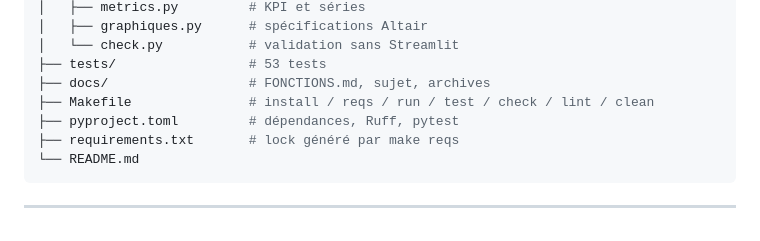
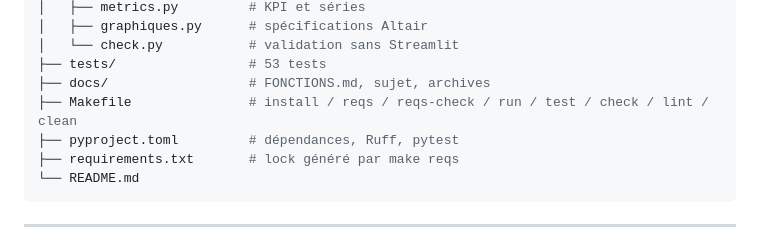
Before and after one commit to Lamizana/MyBestSim, a Markdown page: README.md, the part around the change. GitHub-like rendering.

Commit message:
docs: complète la description du Makefile

```diff
--- a/README.md
+++ b/README.md
@@ -274,7 +274,7 @@ MyBestSim/
 │   └── check.py           # validation sans Streamlit
 ├── tests/                 # 53 tests
 ├── docs/                  # FONCTIONS.md, sujet, archives
-├── Makefile               # install / reqs / run / test / check / lint / clean
+├── Makefile               # install / reqs / reqs-check / run / test / check / lint / clean
 ├── pyproject.toml         # dépendances, Ruff, pytest
 ├── requirements.txt       # lock généré par make reqs
 └── README.md
```
